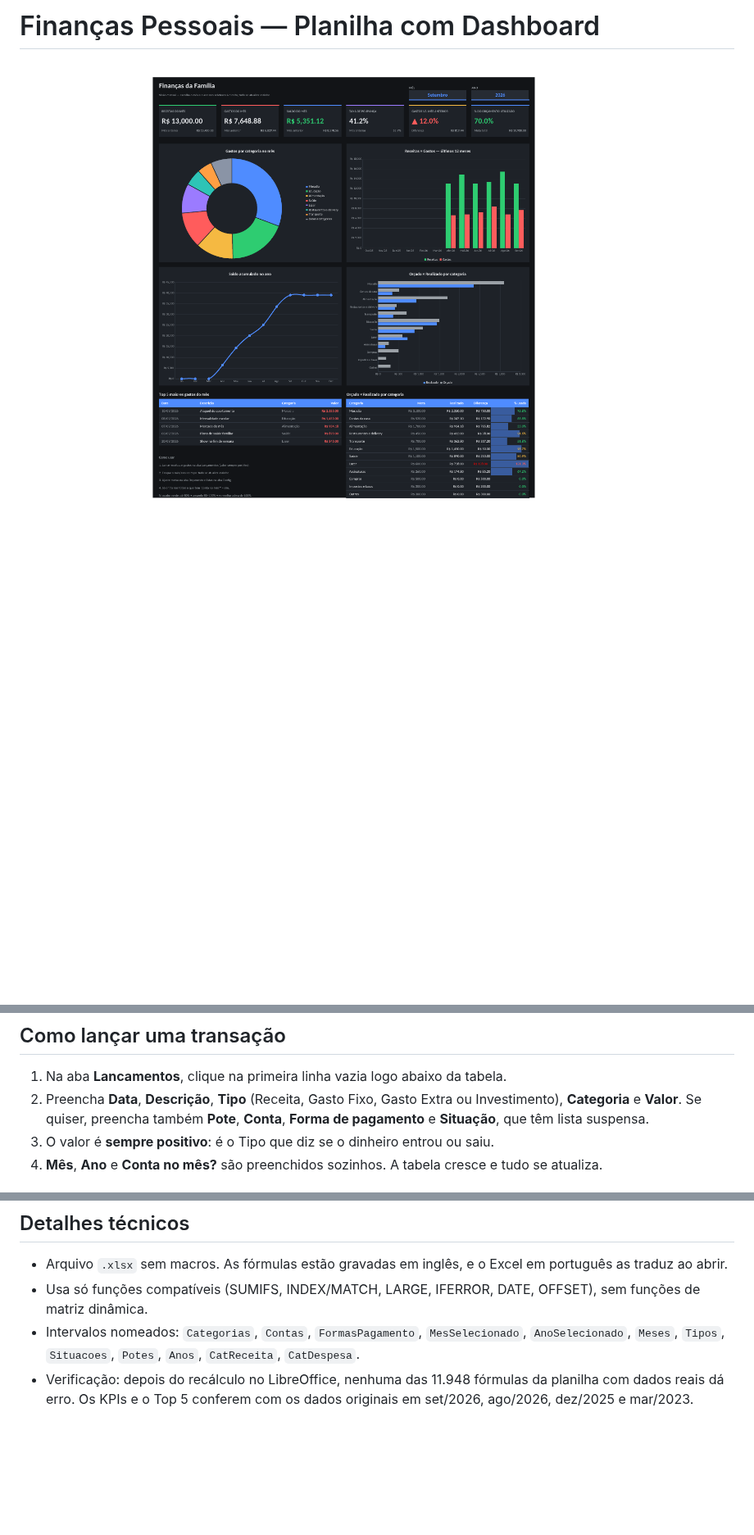
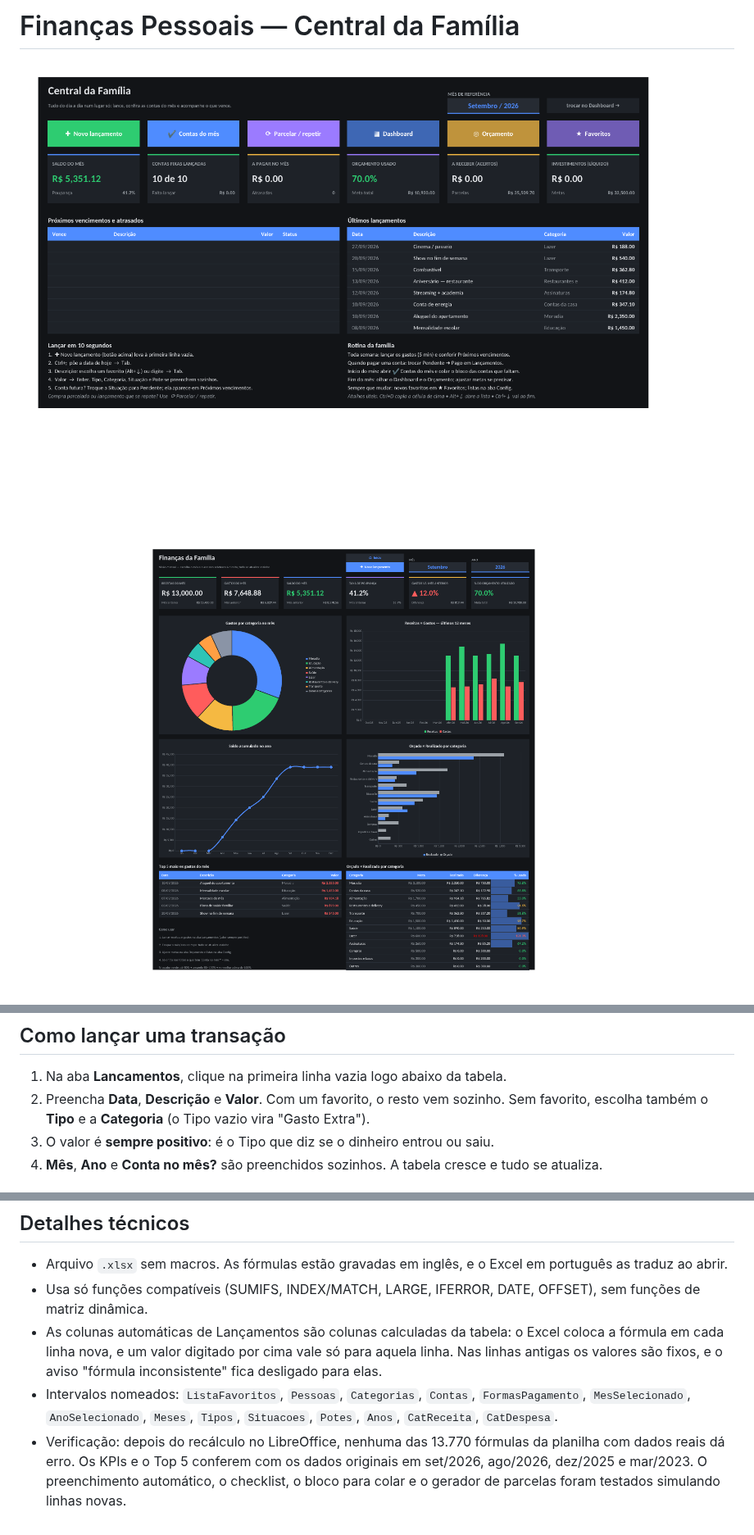
Before and after one commit to gabrielpirescav28-dotcom/financas2.0, a Markdown page: README.md, 3 parts joined by grey strips. Shown at 82% size. GitHub-like rendering; pictures changed too: preview_dashboard.png, preview_inicio.png (added); blank space fills up the shorter version.

```diff
--- a/README.md
+++ b/README.md
@@ -1,4 +1,6 @@
-# Finanças Pessoais — Planilha com Dashboard
+# Finanças Pessoais — Central da Família
+
+![Início](preview_inicio.png)
 
 ![Dashboard](preview_dashboard.png)
 
@@ -45,7 +69,7 @@ Com os dados importados, a aba Histórico reproduz, centavo por centavo, o "Resu
 ## Como lançar uma transação
 
 1. Na aba **Lancamentos**, clique na primeira linha vazia logo abaixo da tabela.
-2. Preencha **Data**, **Descrição**, **Tipo** (Receita, Gasto Fixo, Gasto Extra ou Investimento), **Categoria** e **Valor**. Se quiser, preencha também **Pote**, **Conta**, **Forma de pagamento** e **Situação**, que têm lista suspensa.
+2. Preencha **Data**, **Descrição** e **Valor**. Com um favorito, o resto vem sozinho. Sem favorito, escolha também o **Tipo** e a **Categoria** (o Tipo vazio vira "Gasto Extra").
 3. O valor é **sempre positivo**: é o Tipo que diz se o dinheiro entrou ou saiu.
 4. **Mês**, **Ano** e **Conta no mês?** são preenchidos sozinhos. A tabela cresce e tudo se atualiza.
 
@@ -80,5 +104,6 @@ Os lançamentos fictícios têm **"EXEMPLO"** na coluna **Observação**. Filtre
 
 - Arquivo `.xlsx` sem macros. As fórmulas estão gravadas em inglês, e o Excel em português as traduz ao abrir.
 - Usa só funções compatíveis (SUMIFS, INDEX/MATCH, LARGE, IFERROR, DATE, OFFSET), sem funções de matriz dinâmica.
-- Intervalos nomeados: `Categorias`, `Contas`, `FormasPagamento`, `MesSelecionado`, `AnoSelecionado`, `Meses`, `Tipos`, `Situacoes`, `Potes`, `Anos`, `CatReceita`, `CatDespesa`.
-- Verificação: depois do recálculo no LibreOffice, nenhuma das 11.948 fórmulas da planilha com dados reais dá erro. Os KPIs e o Top 5 conferem com os dados originais em set/2026, ago/2026, dez/2025 e mar/2023.
+- As colunas automáticas de Lançamentos são colunas calculadas da tabela: o Excel coloca a fórmula em cada linha nova, e um valor digitado por cima vale só para aquela linha. Nas linhas antigas os valores são fixos, e o aviso "fórmula inconsistente" fica desligado para elas.
+- Intervalos nomeados: `ListaFavoritos`, `Pessoas`, `Categorias`, `Contas`, `FormasPagamento`, `MesSelecionado`, `AnoSelecionado`, `Meses`, `Tipos`, `Situacoes`, `Potes`, `Anos`, `CatReceita`, `CatDespesa`.
+- Verificação: depois do recálculo no LibreOffice, nenhuma das 13.770 fórmulas da planilha com dados reais dá erro. Os KPIs e o Top 5 conferem com os dados originais em set/2026, ago/2026, dez/2025 e mar/2023. O preenchimento automático, o checklist, o bloco para colar e o gerador de parcelas foram testados simulando linhas novas.
```
Also changed, not shown: other parts of README.md (+24 -2 lines), 3 other files.
